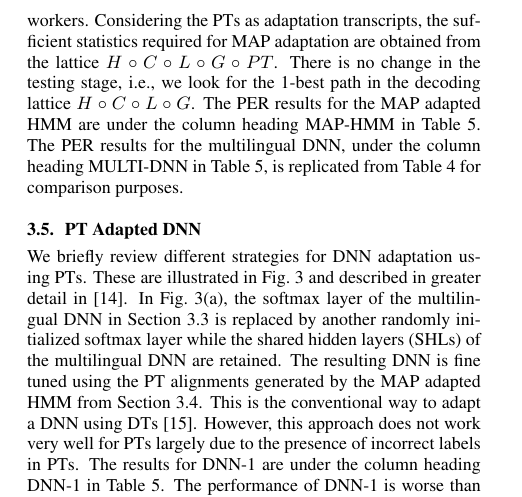
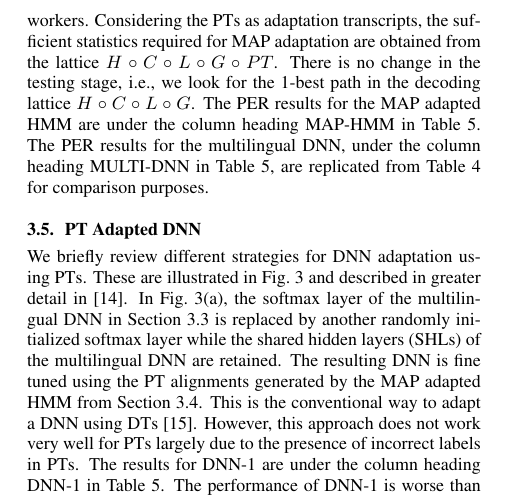
Before and after one commit to irrawaddy28/africanpaper, a LaTeX paper (template.tex): part of one column of page 4 of 5, cut so that both start at the same text. Compiled offline with pdfLaTeX.

Commit message:
fix grammar

```diff
--- a/template.tex
+++ b/template.tex
@@ -303,7 +303,7 @@ DTs from the source languages were used to train multilingual HMMs and DNNs. Sin
 
 \subsection{PT Adapted MAP-HMM} \vspace{-1mm}
 \label{sec:PT Adapted MAP-HMM}
-In this step, the multilingual systems in Section \ref{sec:Multilingual HMM and DNN} are adapted using only the PTs in the target language since DTs are not available for adaptation. The multilingual HMM can be adapted using maximum aposteriori (MAP) adaptation described in more detail in \cite{Liu-PTAdaptedGMM}. We briefly review the steps here. The goal is to obtain meaningful adaptation data using the PTs. For our implementation, we follow the Weighted Finite Transducer (WFST)~\cite{Mohri-WFST} framework both during training and testing. The ASR search graph is represented as a WFST mapping the acoustic signal to a sentence and is defined by the composition $H \circ C \circ L \circ G$ where $H$ maps a sequence of HMM states to a triphone sequence, $C$ maps triphone to monophone sequences, $L$ maps monophone sequences to words (pronunciation model) and $G$ reorders the resulting word sequence (language model). Since our tasks involve phone recognition, $L$ is an identity mapping of phones and $G$ is a phone $N$-gram model. In the case of DTs, the training graph for a transcript $DT$ is constructed using $H \circ C \circ L \circ DT$ where $DT$ is a linear chain acceptor representing a \emph{single} sequence of phones. In the case of PTs, the training graph is $H \circ C \circ L \circ G \circ PT$ where $PT$ is a \emph{confusion network} of phones (similar to Fig. \ref{fig:pt}) obtained from crowd workers. Considering the PTs as adaptation transcripts, the sufficient statistics required for MAP adaptation are obtained from the lattice  $H \circ C \circ L \circ G \circ PT$. There is no change in the testing stage, i.e., we look for the 1-best path in the decoding lattice $H \circ C \circ L \circ G$. The PER results for the MAP adapted HMM are under the column heading MAP-HMM in Table \ref{Tab:PER_PT}. The PER results for the multilingual DNN, under the column heading MULTI-DNN in Table \ref{Tab:PER_PT}, is replicated from Table \ref{Tab:PER_Mismatched_Multilingual} for comparison purposes.
+In this step, the multilingual systems in Section \ref{sec:Multilingual HMM and DNN} are adapted using only the PTs in the target language since DTs are not available for adaptation. The multilingual HMM can be adapted using maximum aposteriori (MAP) adaptation described in more detail in \cite{Liu-PTAdaptedGMM}. We briefly review the steps here. The goal is to obtain meaningful adaptation data using the PTs. For our implementation, we follow the Weighted Finite Transducer (WFST)~\cite{Mohri-WFST} framework both during training and testing. The ASR search graph is represented as a WFST mapping the acoustic signal to a sentence and is defined by the composition $H \circ C \circ L \circ G$ where $H$ maps a sequence of HMM states to a triphone sequence, $C$ maps triphone to monophone sequences, $L$ maps monophone sequences to words (pronunciation model) and $G$ reorders the resulting word sequence (language model). Since our tasks involve phone recognition, $L$ is an identity mapping of phones and $G$ is a phone $N$-gram model. In the case of DTs, the training graph for a transcript $DT$ is constructed using $H \circ C \circ L \circ DT$ where $DT$ is a linear chain acceptor representing a \emph{single} sequence of phones. In the case of PTs, the training graph is $H \circ C \circ L \circ G \circ PT$ where $PT$ is a \emph{confusion network} of phones (similar to Fig. \ref{fig:pt}) obtained from crowd workers. Considering the PTs as adaptation transcripts, the sufficient statistics required for MAP adaptation are obtained from the lattice  $H \circ C \circ L \circ G \circ PT$. There is no change in the testing stage, i.e., we look for the 1-best path in the decoding lattice $H \circ C \circ L \circ G$. The PER results for the MAP adapted HMM are under the column heading MAP-HMM in Table \ref{Tab:PER_PT}. The PER results for the multilingual DNN, under the column heading MULTI-DNN in Table \ref{Tab:PER_PT}, are replicated from Table \ref{Tab:PER_Mismatched_Multilingual} for comparison purposes.
 
 \subsection{PT Adapted DNN} \vspace{-1mm}
 \label{sec:PT Adapted DNN}
```
Also changed, not shown: template.pdf.
